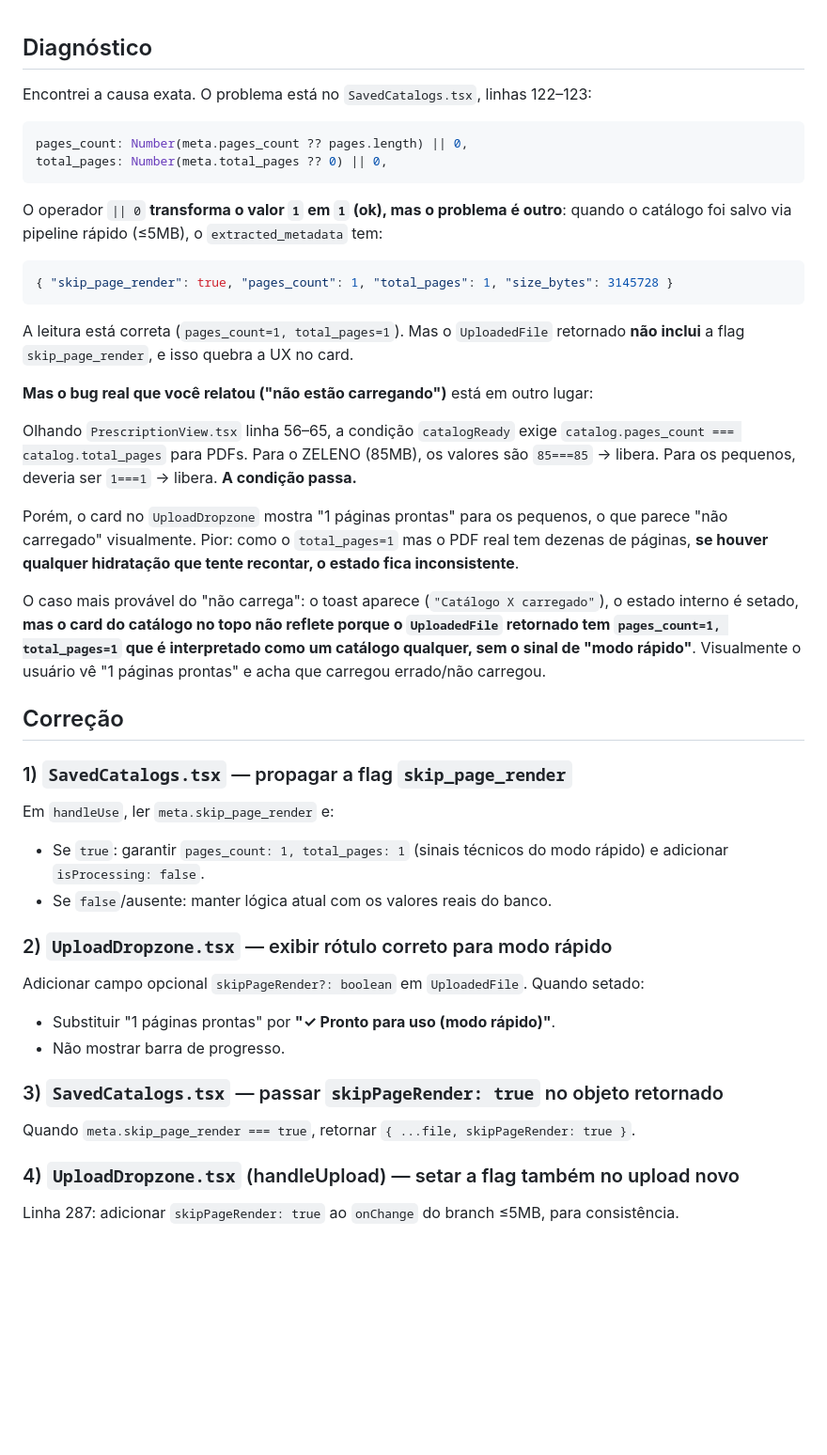
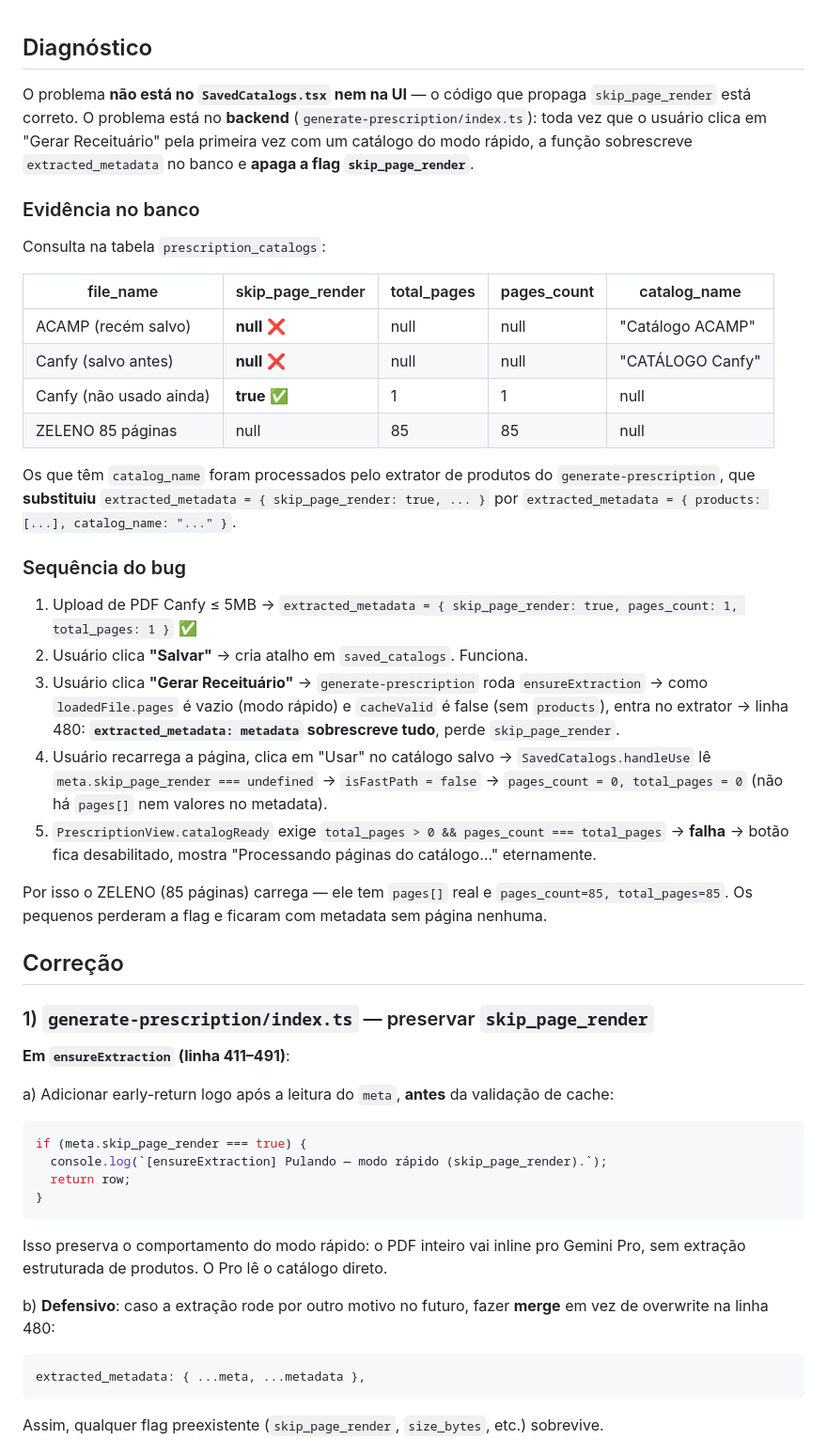
Before and after one commit to MarioMatsui/nura-can-ai-hub, a Markdown page: .lovable/plan.md, the part around one of its changes. Shown at 94% size. GitHub-like rendering; blank space fills up the shorter version.

Commit message:
Save plan in Lovable

````diff
--- a/.lovable/plan.md
+++ b/.lovable/plan.md
@@ -2,44 +2,49 @@
 
 ## Diagnóstico
 
-Encontrei a causa exata. O problema está no `SavedCatalogs.tsx`, linhas 122–123:
+O problema **não está no `SavedCatalogs.tsx` nem na UI** — o código que propaga `skip_page_render` está correto. O problema está no **backend** (`generate-prescription/index.ts`): toda vez que o usuário clica em "Gerar Receituário" pela primeira vez com um catálogo do modo rápido, a função sobrescreve `extracted_metadata` no banco e **apaga a flag `skip_page_render`**.
 
-```ts
-pages_count: Number(meta.pages_count ?? pages.length) || 0,
-total_pages: Number(meta.total_pages ?? 0) || 0,
-```
+### Evidência no banco
 
-O operador `|| 0` **transforma o valor `1` em `1` (ok), mas o problema é outro**: quando o catálogo foi salvo via pipeline rápido (≤5MB), o `extracted_metadata` tem:
-```json
-{ "skip_page_render": true, "pages_count": 1, "total_pages": 1, "size_bytes": 3145728 }
-```
+Consulta na tabela `prescription_catalogs`:
 
-A leitura está correta (`pages_count=1, total_pages=1`). Mas o `UploadedFile` retornado **não inclui** a flag `skip_page_render`, e isso quebra a UX no card.
+| file_name | skip_page_render | total_pages | pages_count | catalog_name |
+|---|---|---|---|---|
+| ACAMP (recém salvo) | **null** ❌ | null | null | "Catálogo ACAMP" |
+| Canfy (salvo antes) | **null** ❌ | null | null | "CATÁLOGO Canfy" |
+| Canfy (não usado ainda) | **true** ✅ | 1 | 1 | null |
+| ZELENO 85 páginas | null | 85 | 85 | null |
 
-**Mas o bug real que você relatou ("não estão carregando")** está em outro lugar:
+Os que têm `catalog_name` foram processados pelo extrator de produtos do `generate-prescription`, que **substituiu** `extracted_metadata = { skip_page_render: true, ... }` por `extracted_metadata = { products: [...], catalog_name: "..." }`.
 
-Olhando `PrescriptionView.tsx` linha 56–65, a condição `catalogReady` exige `catalog.pages_count === catalog.total_pages` para PDFs. Para o ZELENO (85MB), os valores são `85===85` → libera. Para os pequenos, deveria ser `1===1` → libera. **A condição passa.**
+### Sequência do bug
 
-Porém, o card no `UploadDropzone` mostra "1 páginas prontas" para os pequenos, o que parece "não carregado" visualmente. Pior: como o `total_pages=1` mas o PDF real tem dezenas de páginas, **se houver qualquer hidratação que tente recontar, o estado fica inconsistente**.
+1. Upload de PDF Canfy ≤ 5MB → `extracted_metadata = { skip_page_render: true, pages_count: 1, total_pages: 1 }` ✅
+2. Usuário clica **"Salvar"** → cria atalho em `saved_catalogs`. Funciona.
+3. Usuário clica **"Gerar Receituário"** → `generate-prescription` roda `ensureExtraction` → como `loadedFile.pages` é vazio (modo rápido) e `cacheValid` é false (sem `products`), entra no extrator → linha 480: **`extracted_metadata: metadata` sobrescreve tudo**, perde `skip_page_render`.
+4. Usuário recarrega a página, clica em "Usar" no catálogo salvo → `SavedCatalogs.handleUse` lê `meta.skip_page_render === undefined` → `isFastPath = false` → `pages_count = 0, total_pages = 0` (não há `pages[]` nem valores no metadata).
+5. `PrescriptionView.catalogReady` exige `total_pages > 0 && pages_count === total_pages` → **falha** → botão fica desabilitado, mostra "Processando páginas do catálogo…" eternamente.
 
-O caso mais provável do "não carrega": o toast aparece (`"Catálogo X carregado"`), o estado interno é setado, **mas o card do catálogo no topo não reflete porque o `UploadedFile` retornado tem `pages_count=1, total_pages=1` que é interpretado como um catálogo qualquer, sem o sinal de "modo rápido"**. Visualmente o usuário vê "1 páginas prontas" e acha que carregou errado/não carregou.
+Por isso o ZELENO (85 páginas) carrega — ele tem `pages[]` real e `pages_count=85, total_pages=85`. Os pequenos perderam a flag e ficaram com metadata sem página nenhuma.
 
 ## Correção
 
-### 1) `SavedCatalogs.tsx` — propagar a flag `skip_page_render`
-Em `handleUse`, ler `meta.skip_page_render` e:
-- Se `true`: garantir `pages_count: 1, total_pages: 1` (sinais técnicos do modo rápido) e adicionar `isProcessing: false`.
-- Se `false`/ausente: manter lógica atual com os valores reais do banco.
+### 1) `generate-prescription/index.ts` — preservar `skip_page_render`
 
-### 2) `UploadDropzone.tsx` — exibir rótulo correto para modo rápido
-Adicionar campo opcional `skipPageRender?: boolean` em `UploadedFile`.
-Quando setado:
-- Substituir "1 páginas prontas" por **"✓ Pronto para uso (modo rápido)"**.
-- Não mostrar barra de progresso.
+**Em `ensureExtraction` (linha 411–491)**:
 
-### 3) `SavedCatalogs.tsx` — passar `skipPageRender: true` no objeto retornado
-Quando `meta.skip_page_render === true`, retornar `{ ...file, skipPageRender: true }`.
+a) Adicionar early-return logo após a leitura do `meta`, **antes** da validação de cache:
+```typescript
+if (meta.skip_page_render === true) {
+  console.log(`[ensureExtraction] Pulando — modo rápido (skip_page_render).`);
+  return row;
+}
+```
+Isso preserva o comportamento do modo rápido: o PDF inteiro vai inline pro Gemini Pro, sem extração estruturada de produtos. O Pro lê o catálogo direto.
 
-### 4) `UploadDropzone.tsx` (handleUpload) — setar a flag também no upload novo
-Linha 287: adicionar `skipPageRender: true` ao `onChange` do branch ≤5MB, para consistência.
+b) **Defensivo**: caso a extração rode por outro motivo no futuro, fazer **merge** em vez de overwrite na linha 480:
+```typescript
+extracted_metadata: { ...meta, ...metadata },
+```
+Assim, qualquer flag preexistente (`skip_page_render`, `size_bytes`, etc.) sobrevive.
 
````
Also changed, not shown: other parts of .lovable/plan.md (+42 -12 lines).
